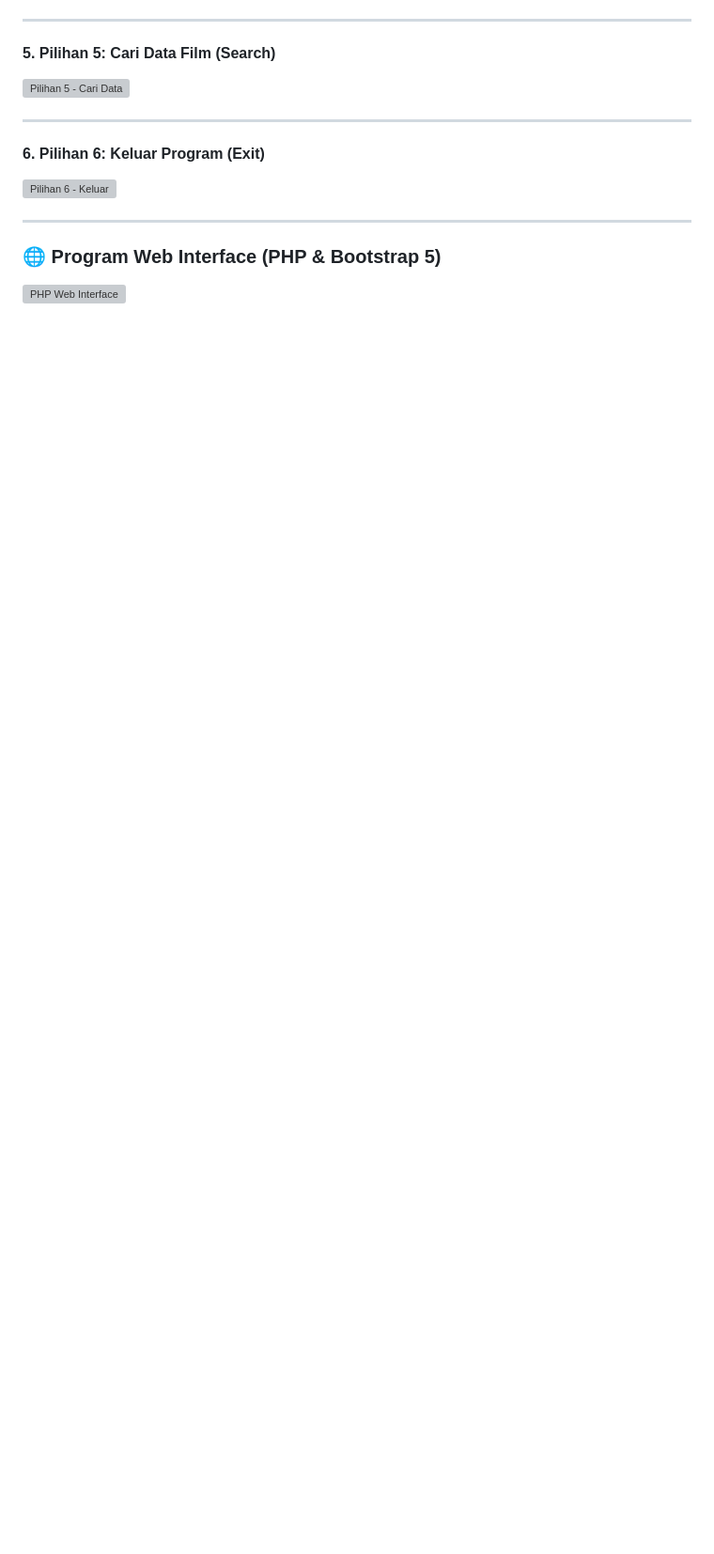
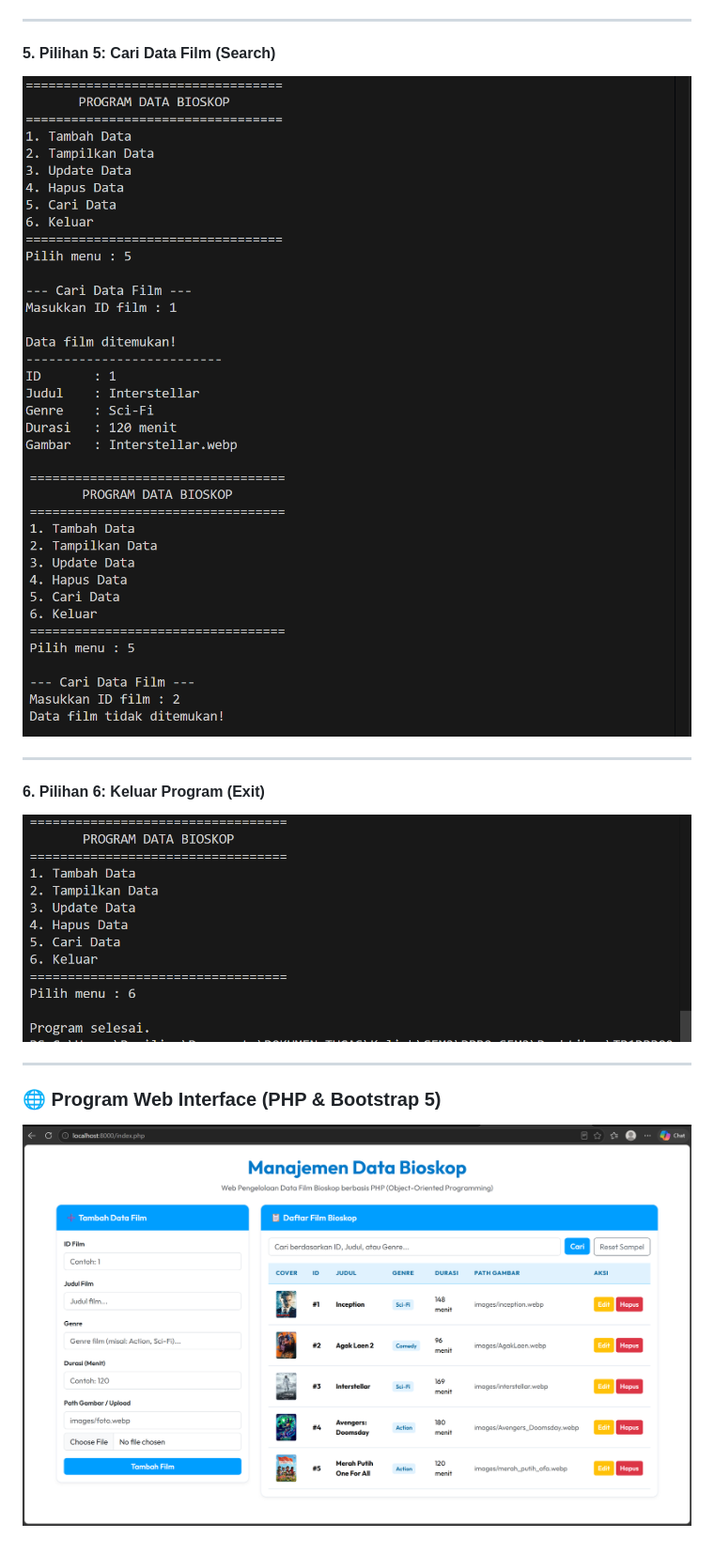
Before and after one commit to Zidane-m/TP1DPBO2526C2, a Markdown page: README.md, the part around one of its changes. Shown at 94% size. Rendered like a GitHub page; blank space fills up the shorter version; grey boxes are pictures that could not be loaded.

Commit message:
modify: readme

```diff
--- a/README.md
+++ b/README.md
@@ -194,14 +196,15 @@ Berikut adalah dokumentasi hasil eksekusi program. Karena program berbasis CLI (
 ---
 
 #### 5. Pilihan 5: Cari Data Film (Search)
-![Pilihan 5 - Cari Data](Dokumentasi/cli_cari_data.png)
+![Pilihan 5 - Cari Data](Dokumentasi/cari_data.png)
+![Pilihan 5 - Cari Data](Dokumentasi/cari_data_null.png)
 
 ---
 
 #### 6. Pilihan 6: Keluar Program (Exit)
-![Pilihan 6 - Keluar](Dokumentasi/cli_keluar.png)
+![Pilihan 6 - Keluar](Dokumentasi/keluar.png)
 
 ---
 
 ### 🌐 Program Web Interface (PHP & Bootstrap 5)
-![PHP Web Interface](Dokumentasi/php_output.png)
+![PHP Web Interface](Dokumentasi/PHP_web_data_film.png)
```
Also changed, not shown: other parts of README.md (+5 -3 lines).
